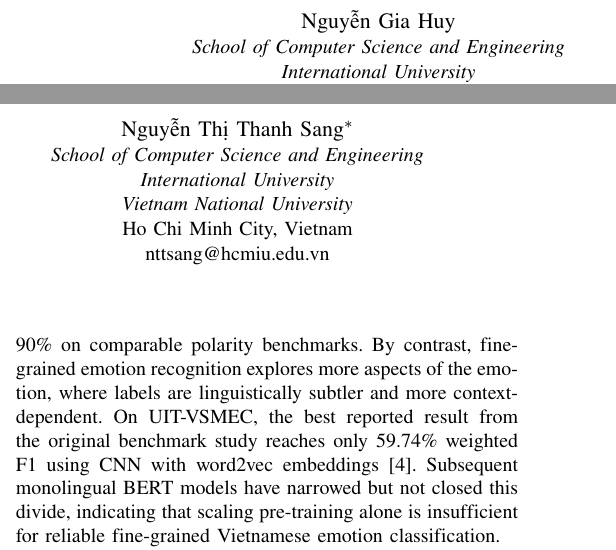
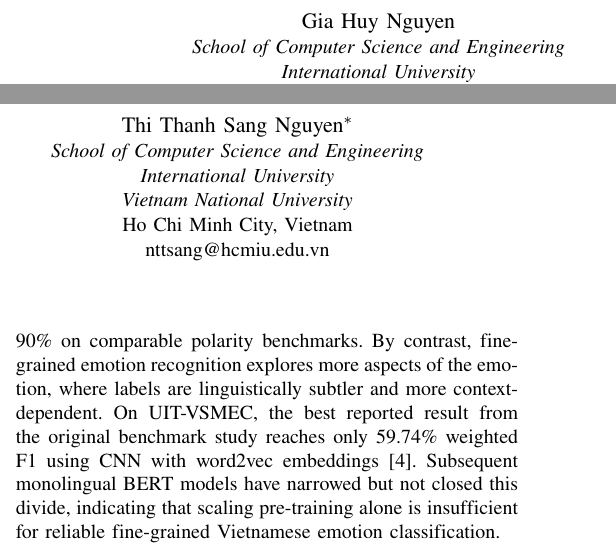
Before and after one commit to giahuy1310/topicmodeling, a LaTeX paper (Docs/conference_paper.tex): two parts of the columns of page 1 of 5, joined at a grey line, cut so that both start at the same text. Compiled offline with pdfLaTeX; a missing font is replaced by an installed copy or a similar font; a LaTeX package or settings file that is missing is left out.

Commit message:
Update paper and project documentation
Refresh the conference paper metadata and hyperparameter caption, regenerate its LaTeX artifacts, and align the README with the reported LLM-augmented stacked-ensemble methodology, reproduction workflow, datasets, and results.

```diff
--- a/Docs/conference_paper.tex
+++ b/Docs/conference_paper.tex
@@ -31,14 +31,14 @@
 \title{An LLM-Augmented Stacked Ensemble for Vietnamese Emotion Recognition on Social Media}
 
 \author{%
-\IEEEauthorblockN{Nguy\~{\^e}n Gia Huy}
+\IEEEauthorblockN{Gia Huy Nguyen}
 \IEEEauthorblockA{\textit{School of Computer Science and Engineering}\\
 \textit{International University}\\
 \textit{Vietnam National University}\\
 Ho Chi Minh City, Vietnam\\
 ITDSIU22165@student.hcmiu.edu.vn}
 \and
-\IEEEauthorblockN{Nguy\~{\^e}n Th\d{i} Thanh Sang\textsuperscript{$\ast$}}
+\IEEEauthorblockN{Thi Thanh Sang Nguyen\textsuperscript{$\ast$}}
 \IEEEauthorblockA{\textit{School of Computer Science and Engineering}\\
 \textit{International University}\\
 \textit{Vietnam National University}\\
```
Also changed, not shown: Docs/conference_paper.pdf, README.md, Docs/conference_paper.tex (2 more changed lines), 4 other files.
